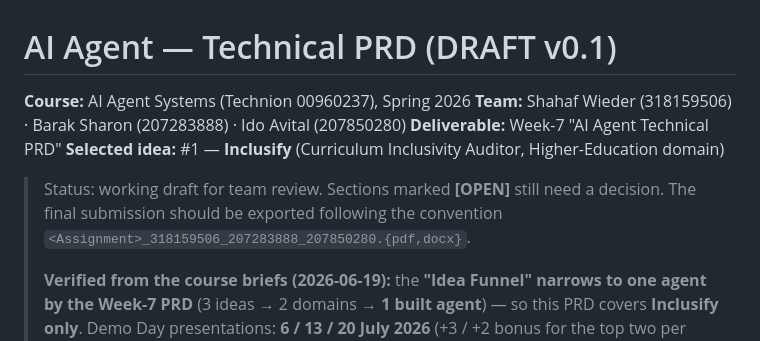
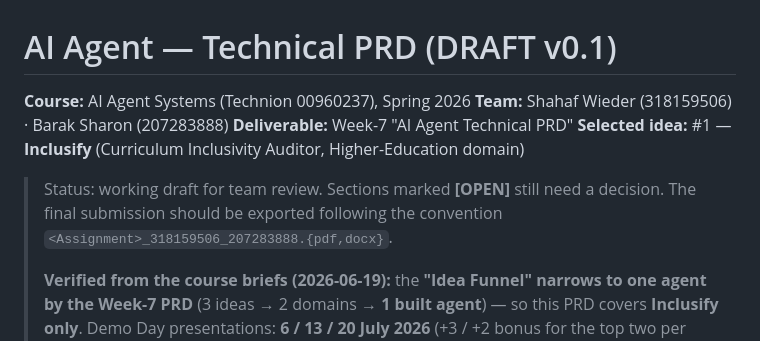
Before and after one commit to Wieder-Shahaf/inclusify-audit-agent, a Markdown page: docs/PRD.md, the part around the change. Rendered like a GitHub page.

Commit message:
docs: remove third team member from PRD header and naming convention

```diff
--- a/docs/PRD.md
+++ b/docs/PRD.md
@@ -1,12 +1,12 @@
 # AI Agent — Technical PRD (DRAFT v0.1)
 
 **Course:** AI Agent Systems (Technion 00960237), Spring 2026
-**Team:** Shahaf Wieder (318159506) · Barak Sharon (207283888) · Ido Avital (207850280)
+**Team:** Shahaf Wieder (318159506) · Barak Sharon (207283888)
 **Deliverable:** Week-7 "AI Agent Technical PRD"
 **Selected idea:** #1 — **Inclusify** (Curriculum Inclusivity Auditor, Higher-Education domain)
 
 > Status: working draft for team review. Sections marked **[OPEN]** still need a decision. The final
-> submission should be exported following the convention `<Assignment>_318159506_207283888_207850280.{pdf,docx}`.
+> submission should be exported following the convention `<Assignment>_318159506_207283888.{pdf,docx}`.
 >
 > **Verified from the course briefs (2026-06-19):** the **"Idea Funnel" narrows to one agent by the Week-7
 > PRD** (3 ideas → 2 domains → **1 built agent**) — so this PRD covers **Inclusify only**. Demo Day
```
